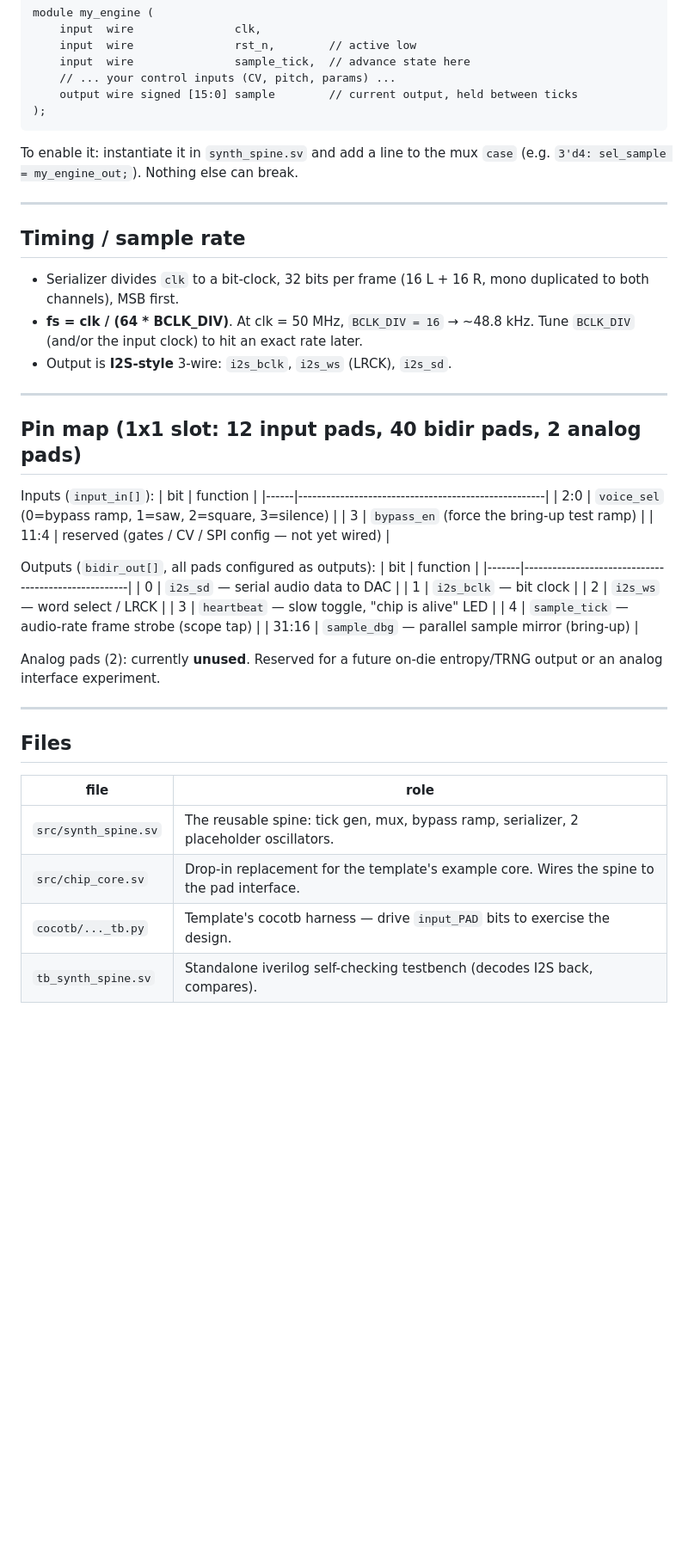
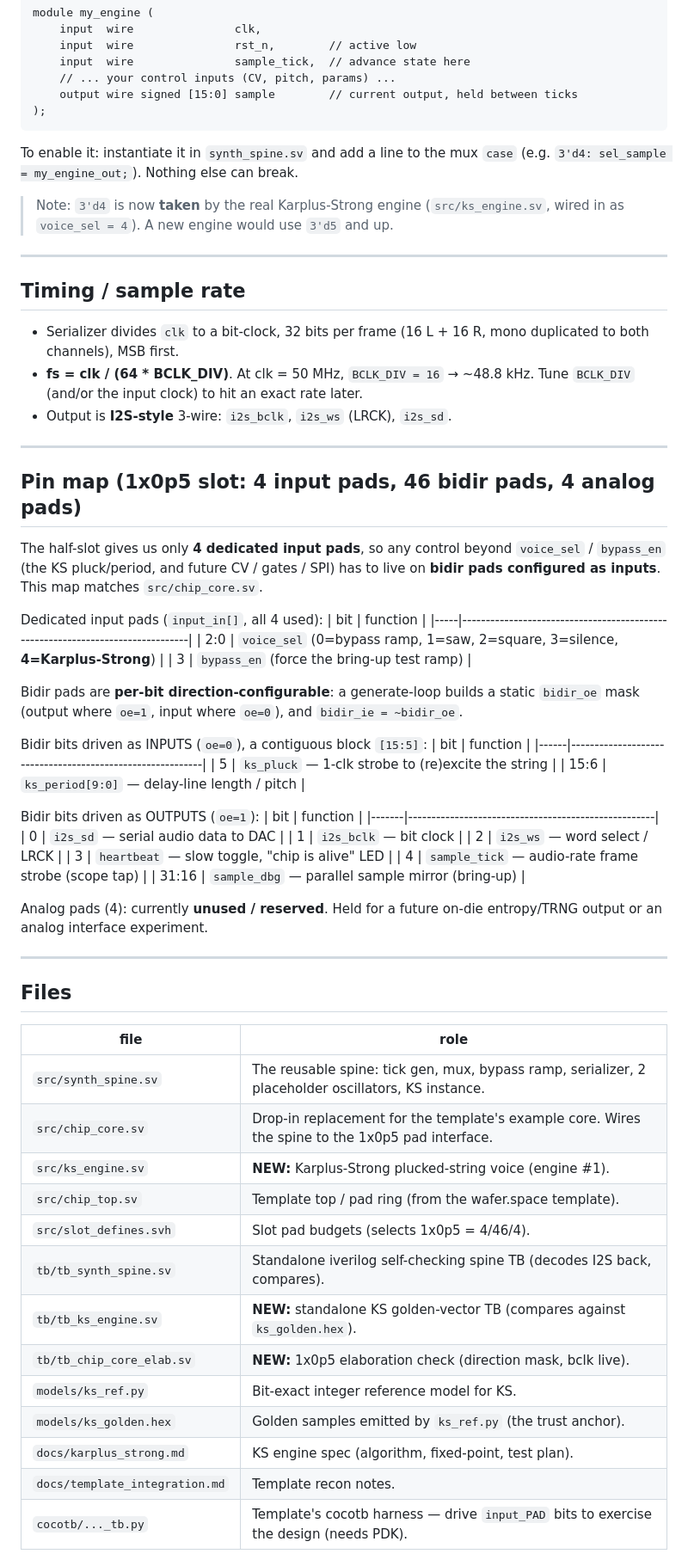
Before and after one commit to anfroholic/eurosynth, a Markdown page: NOTES.md, the part around one of its changes. Shown at 86% size. Rendered like a GitHub page; blank space fills up the shorter version.

```diff
--- a/NOTES.md
+++ b/NOTES.md
@@ -71,6 +71,10 @@ module my_engine (
 To enable it: instantiate it in `synth_spine.sv` and add a line to the mux `case`
 (e.g. `3'd4: sel_sample = my_engine_out;`). Nothing else can break.
 
+> Note: `3'd4` is now **taken** by the real Karplus-Strong engine
+> (`src/ks_engine.sv`, wired in as `voice_sel = 4`). A new engine would use
+> `3'd5` and up.
+
 ---
 
 ## Timing / sample rate
@@ -83,16 +87,28 @@ To enable it: instantiate it in `synth_spine.sv` and add a line to the mux `case
 
 ---
 
-## Pin map (1x1 slot: 12 input pads, 40 bidir pads, 2 analog pads)
+## Pin map (1x0p5 slot: 4 input pads, 46 bidir pads, 4 analog pads)
 
-Inputs (`input_in[]`):
-| bit  | function                                            |
-|------|-----------------------------------------------------|
-| 2:0  | `voice_sel` (0=bypass ramp, 1=saw, 2=square, 3=silence) |
-| 3    | `bypass_en` (force the bring-up test ramp)          |
-| 11:4 | reserved (gates / CV / SPI config — not yet wired)  |
+The half-slot gives us only **4 dedicated input pads**, so any control beyond
+`voice_sel` / `bypass_en` (the KS pluck/period, and future CV / gates / SPI) has
+to live on **bidir pads configured as inputs**. This map matches `src/chip_core.sv`.
 
-Outputs (`bidir_out[]`, all pads configured as outputs):
+Dedicated input pads (`input_in[]`, all 4 used):
+| bit | function                                                                       |
+|-----|--------------------------------------------------------------------------------|
+| 2:0 | `voice_sel` (0=bypass ramp, 1=saw, 2=square, 3=silence, **4=Karplus-Strong**)  |
+| 3   | `bypass_en` (force the bring-up test ramp)                                      |
+
+Bidir pads are **per-bit direction-configurable**: a generate-loop builds a static
+`bidir_oe` mask (output where `oe=1`, input where `oe=0`), and `bidir_ie = ~bidir_oe`.
+
+Bidir bits driven as INPUTS (`oe=0`), a contiguous block `[15:5]`:
+| bit  | function                                                  |
+|------|-----------------------------------------------------------|
+| 5    | `ks_pluck` — 1-clk strobe to (re)excite the string        |
+| 15:6 | `ks_period[9:0]` — delay-line length / pitch              |
+
+Bidir bits driven as OUTPUTS (`oe=1`):
 | bit   | function                                            |
 |-------|-----------------------------------------------------|
 | 0     | `i2s_sd`  — serial audio data to DAC                |
@@ -102,17 +118,26 @@ Outputs (`bidir_out[]`, all pads configured as outputs):
 | 4     | `sample_tick` — audio-rate frame strobe (scope tap) |
 | 31:16 | `sample_dbg` — parallel sample mirror (bring-up)    |
 
-Analog pads (2): currently **unused**. Reserved for a future on-die entropy/TRNG
-output or an analog interface experiment.
+Analog pads (4): currently **unused / reserved**. Held for a future on-die
+entropy/TRNG output or an analog interface experiment.
 
 ---
 
 ## Files
 
-| file                | role                                                       |
-|---------------------|------------------------------------------------------------|
-| `src/synth_spine.sv`| The reusable spine: tick gen, mux, bypass ramp, serializer, 2 placeholder oscillators. |
-| `src/chip_core.sv`  | Drop-in replacement for the template's example core. Wires the spine to the pad interface. |
-| `cocotb/..._tb.py`  | Template's cocotb harness — drive `input_PAD` bits to exercise the design. |
-| `tb_synth_spine.sv` | Standalone iverilog self-checking testbench (decodes I2S back, compares). |
+| file                          | role                                                       |
+|-------------------------------|------------------------------------------------------------|
+| `src/synth_spine.sv`          | The reusable spine: tick gen, mux, bypass ramp, serializer, 2 placeholder oscillators, KS instance. |
+| `src/chip_core.sv`            | Drop-in replacement for the template's example core. Wires the spine to the 1x0p5 pad interface. |
+| `src/ks_engine.sv`            | **NEW:** Karplus-Strong plucked-string voice (engine #1). |
+| `src/chip_top.sv`             | Template top / pad ring (from the wafer.space template). |
+| `src/slot_defines.svh`        | Slot pad budgets (selects 1x0p5 = 4/46/4). |
+| `tb/tb_synth_spine.sv`        | Standalone iverilog self-checking spine TB (decodes I2S back, compares). |
+| `tb/tb_ks_engine.sv`          | **NEW:** standalone KS golden-vector TB (compares against `ks_golden.hex`). |
+| `tb/tb_chip_core_elab.sv`     | **NEW:** 1x0p5 elaboration check (direction mask, bclk live). |
+| `models/ks_ref.py`            | Bit-exact integer reference model for KS. |
+| `models/ks_golden.hex`        | Golden samples emitted by `ks_ref.py` (the trust anchor). |
+| `docs/karplus_strong.md`      | KS engine spec (algorithm, fixed-point, test plan). |
+| `docs/template_integration.md`| Template recon notes. |
+| `cocotb/..._tb.py`            | Template's cocotb harness — drive `input_PAD` bits to exercise the design (needs PDK). |
 
```
Also changed, not shown: other parts of NOTES.md (+60 -29 lines), PROGRESS.md (+3 -1 lines).
